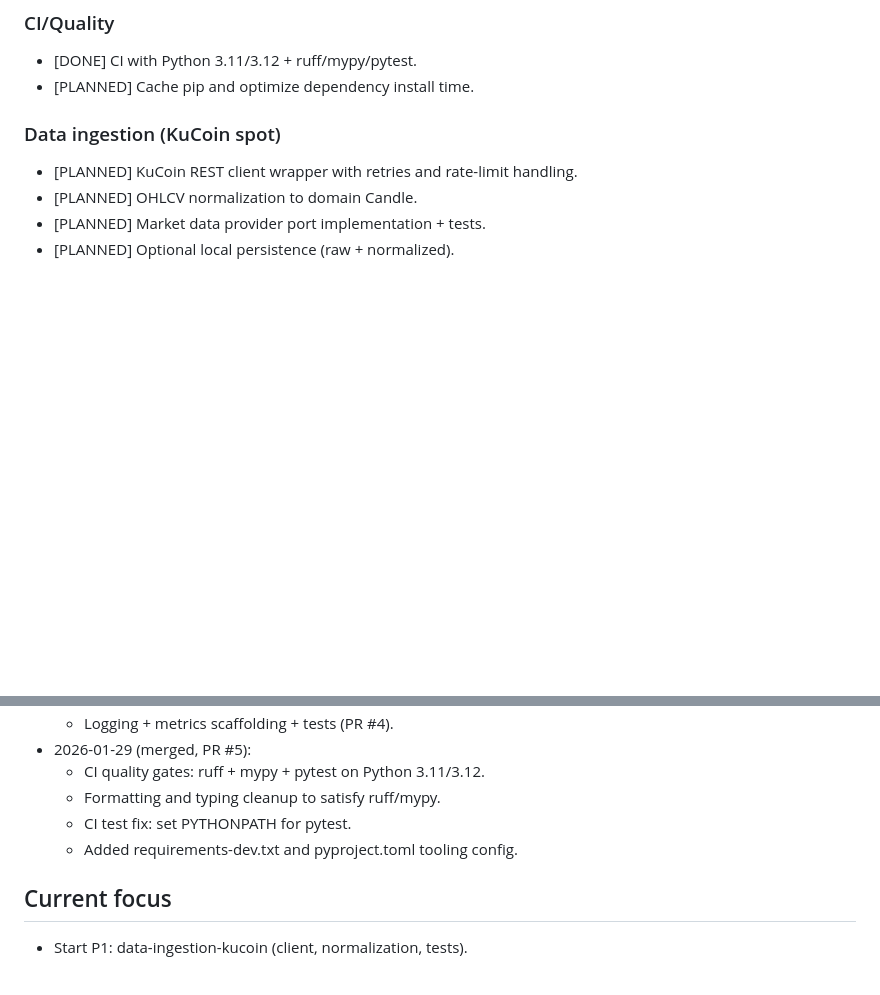
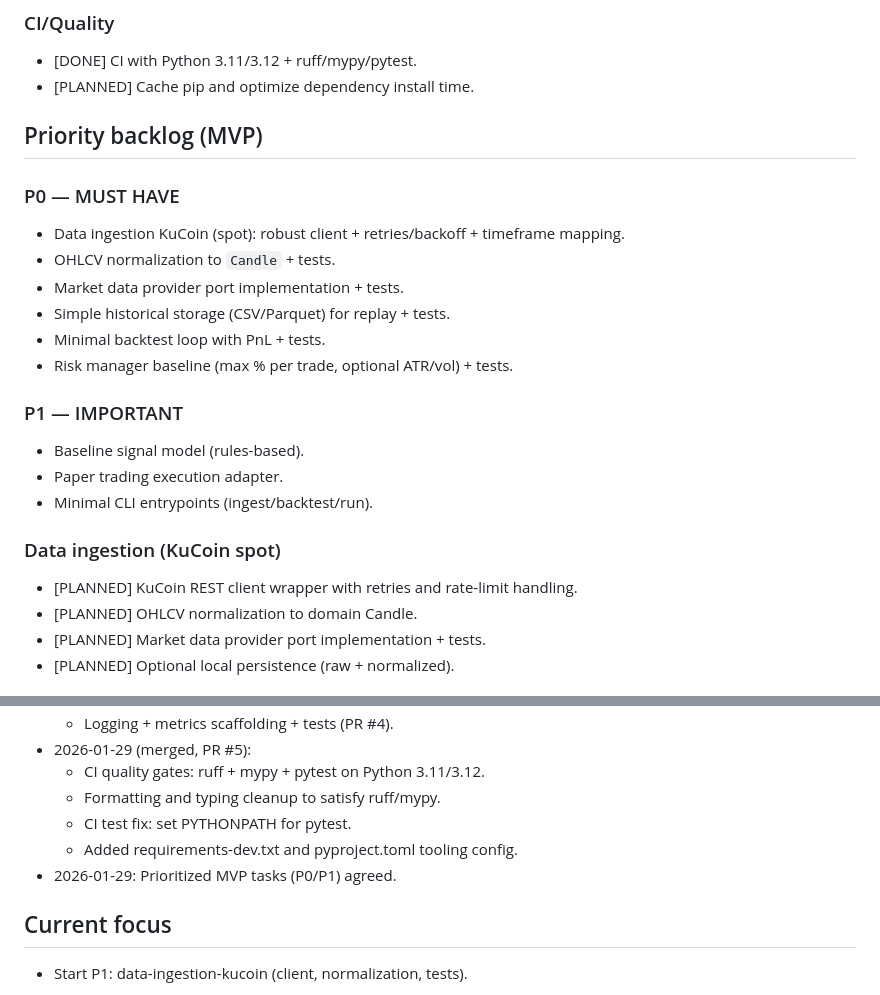
Before and after one commit to benoit-bremaud/trading-bot-app, a Markdown page: ROADMAP.md, 2 parts joined by grey strips. Rendered like a GitHub page; blank space fills up the shorter version.

Commit message:
Add prioritized MVP backlog

```diff
--- a/ROADMAP.md
+++ b/ROADMAP.md
@@ -30,6 +30,21 @@
 ### CI/Quality
 - [DONE] CI with Python 3.11/3.12 + ruff/mypy/pytest.
 - [PLANNED] Cache pip and optimize dependency install time.
+
+## Priority backlog (MVP)
+
+### P0 — MUST HAVE
+- Data ingestion KuCoin (spot): robust client + retries/backoff + timeframe mapping.
+- OHLCV normalization to `Candle` + tests.
+- Market data provider port implementation + tests.
+- Simple historical storage (CSV/Parquet) for replay + tests.
+- Minimal backtest loop with PnL + tests.
+- Risk manager baseline (max % per trade, optional ATR/vol) + tests.
+
+### P1 — IMPORTANT
+- Baseline signal model (rules-based).
+- Paper trading execution adapter.
+- Minimal CLI entrypoints (ingest/backtest/run).
 
 ### Data ingestion (KuCoin spot)
 - [PLANNED] KuCoin REST client wrapper with retries and rate-limit handling.
@@ -77,6 +92,7 @@
   - Formatting and typing cleanup to satisfy ruff/mypy.
   - CI test fix: set PYTHONPATH for pytest.
   - Added requirements-dev.txt and pyproject.toml tooling config.
+- 2026-01-29: Prioritized MVP tasks (P0/P1) agreed.
 
 ## Current focus
 - Start P1: data-ingestion-kucoin (client, normalization, tests).
```
